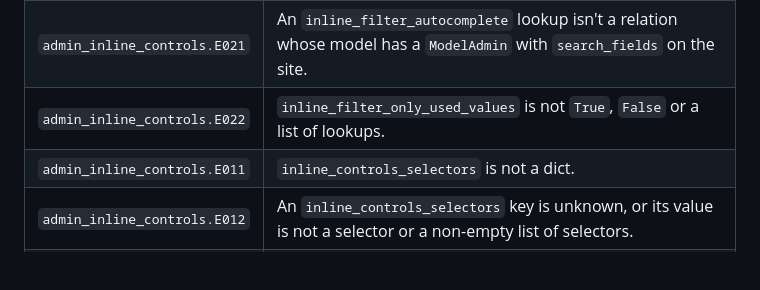
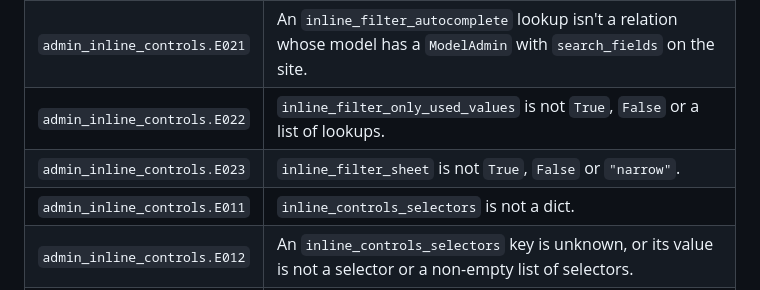
Before and after one commit to rodolvbg/django-admin-inline-controls, a Markdown page: docs/system-checks.md, the part around the change. Rendered like a GitHub page; blank space fills up the shorter version.

```diff
--- a/docs/system-checks.md
+++ b/docs/system-checks.md
@@ -17,6 +17,7 @@ Misconfigurations are reported by `manage.py check` (and at startup):
 | `admin_inline_controls.E020` | `inline_filter_autocomplete` is not `True`, `False` or a list of lookups. |
 | `admin_inline_controls.E021` | An `inline_filter_autocomplete` lookup isn't a relation whose model has a `ModelAdmin` with `search_fields` on the site. |
 | `admin_inline_controls.E022` | `inline_filter_only_used_values` is not `True`, `False` or a list of lookups. |
+| `admin_inline_controls.E023` | `inline_filter_sheet` is not `True`, `False` or `"narrow"`. |
 | `admin_inline_controls.E011` | `inline_controls_selectors` is not a dict. |
 | `admin_inline_controls.E012` | An `inline_controls_selectors` key is unknown, or its value is not a selector or a non-empty list of selectors. |
 | `admin_inline_controls.E101` | `inline_pagination = "infinite"` on a nested_admin inline. |
```
Also changed, not shown: CHANGELOG.md (+3 -0 lines), README.md (+22 -0 lines), docs/screenshots/filter-sheet.png (added), 14 other files.
